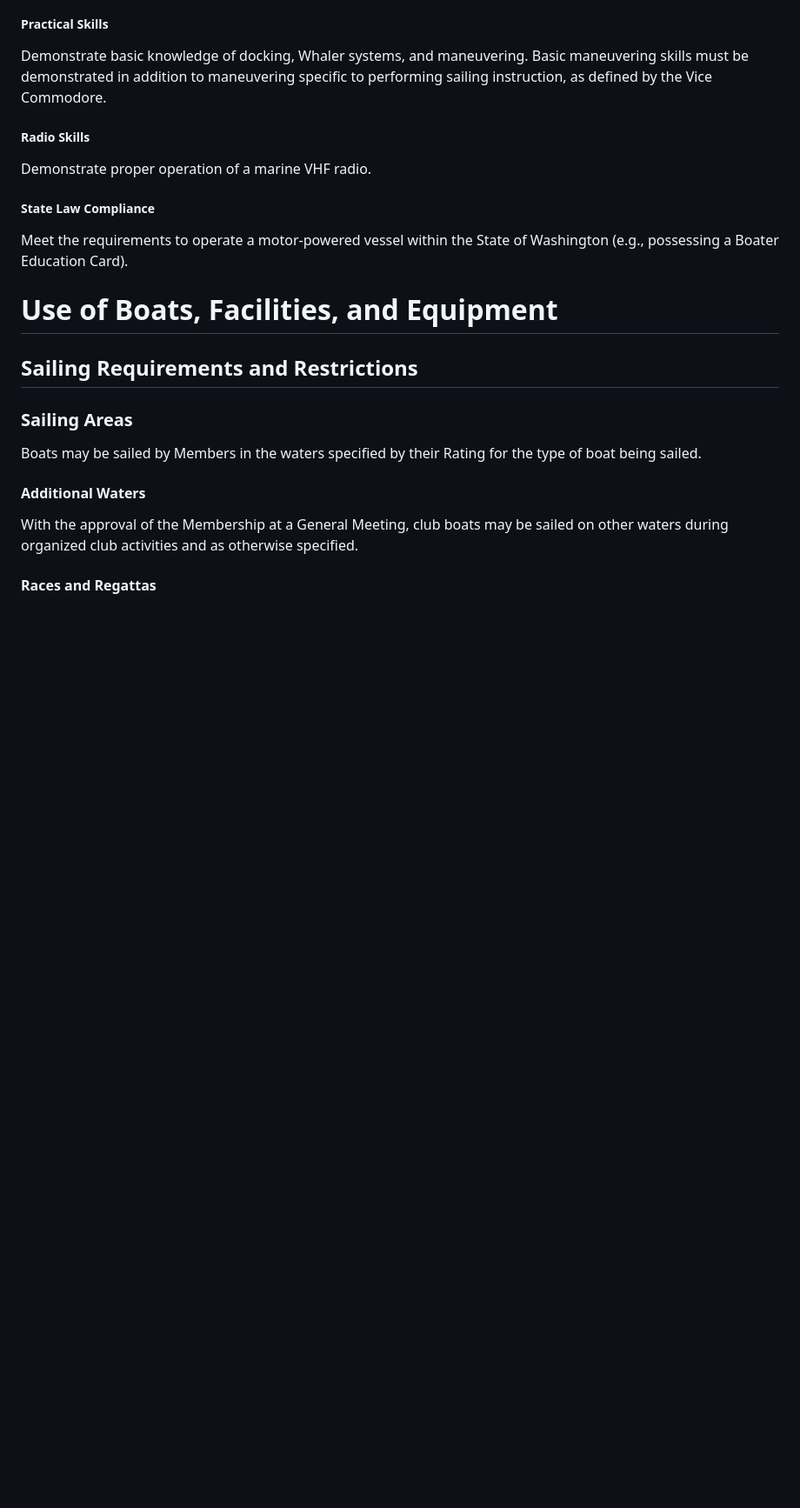
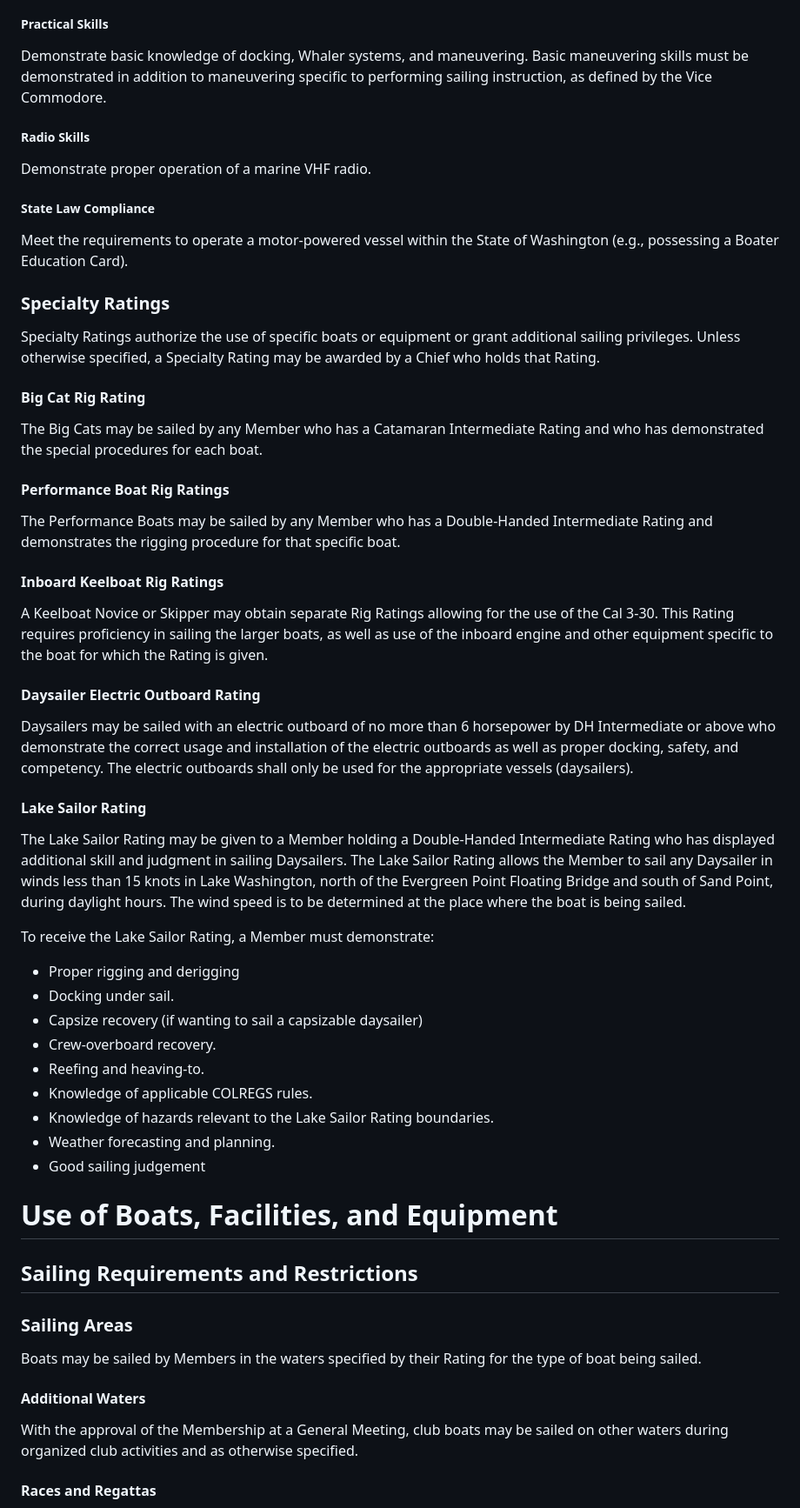
Before and after one commit to washingtonyachtclub/documents, a Markdown page: WYC_Policies.md, the part around one of its changes. Shown at 87% size. Drawn GitHub-style; blank space fills up the shorter version.

Commit message:
Update chief and specialty rating rules

```diff
--- a/WYC_Policies.md
+++ b/WYC_Policies.md
@@ -203,6 +189,35 @@ Demonstrate proper operation of a marine VHF radio.
 
 ##### State Law Compliance
 Meet the requirements to operate a motor-powered vessel within the State of Washington (e.g., possessing a Boater Education Card).
+
+### Specialty Ratings
+Specialty Ratings authorize the use of specific boats or equipment or grant additional sailing privileges. Unless otherwise specified, a Specialty Rating may be awarded by a Chief who holds that Rating.
+
+#### Big Cat Rig Rating
+The Big Cats may be sailed by any Member who has a Catamaran Intermediate Rating and who has demonstrated the special procedures for each boat.
+
+#### Performance Boat Rig Ratings
+The Performance Boats may be sailed by any Member who has a Double-Handed Intermediate Rating and demonstrates the rigging procedure for that specific boat.
+
+#### Inboard Keelboat Rig Ratings
+A Keelboat Novice or Skipper may obtain separate Rig Ratings allowing for the use of the Cal 3-30. This Rating requires proficiency in sailing the larger boats, as well as use of the inboard engine and other equipment specific to the boat for which the Rating is given.
+
+#### Daysailer Electric Outboard Rating
+Daysailers may be sailed with an electric outboard of no more than 6 horsepower by DH Intermediate or above who demonstrate the correct usage and installation of the electric outboards as well as proper docking, safety, and competency. The electric outboards shall only be used for the appropriate vessels (daysailers).
+
+#### Lake Sailor Rating
+The Lake Sailor Rating may be given to a Member holding a Double-Handed Intermediate Rating who has displayed additional skill and judgment in sailing Daysailers. The Lake Sailor Rating allows the Member to sail any Daysailer in winds less than 15 knots in Lake Washington, north of the Evergreen Point Floating Bridge and south of Sand Point, during daylight hours. The wind speed is to be determined at the place where the boat is being sailed.
+
+To receive the Lake Sailor Rating, a Member must demonstrate:
+- Proper rigging and derigging
+- Docking under sail.
+- Capsize recovery (if wanting to sail a capsizable daysailer)
+- Crew-overboard recovery.
+- Reefing and heaving-to.
+- Knowledge of applicable COLREGS rules.
+- Knowledge of hazards relevant to the Lake Sailor Rating boundaries.
+- Weather forecasting and planning.
+- Good sailing judgement
 
 
 # Use of Boats, Facilities, and Equipment
```
Also changed, not shown: other parts of WYC_Policies.md (+2 -16 lines), WYC_By-Laws.md (+2 -4 lines).
